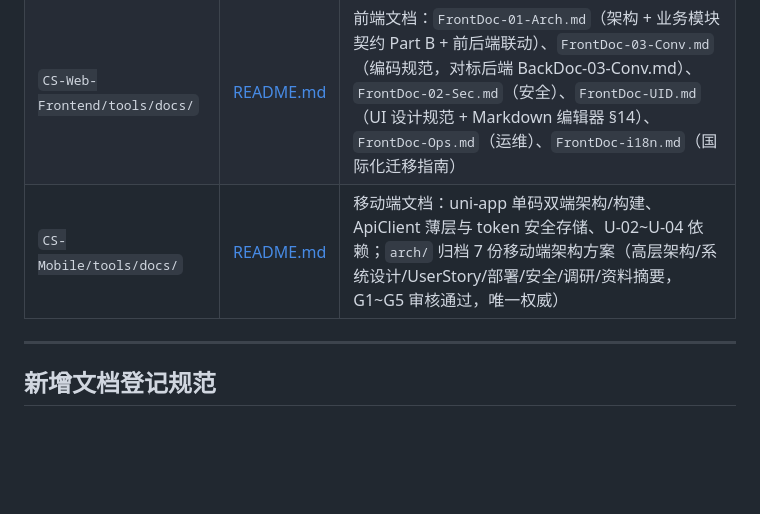
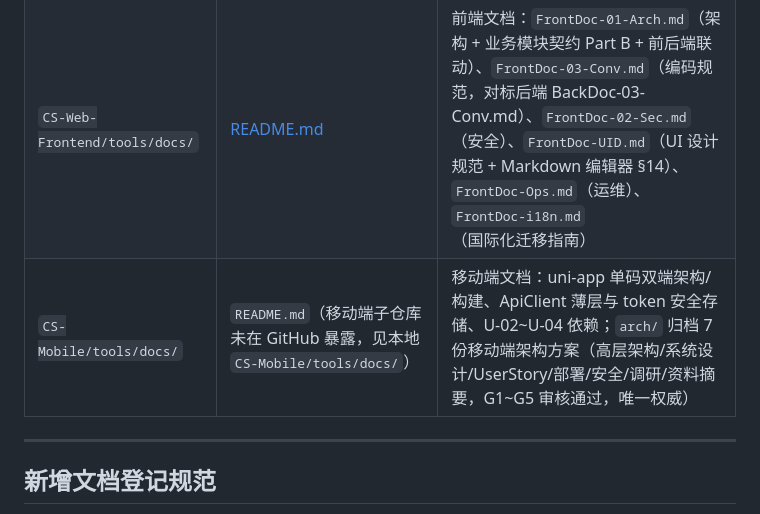
Before and after one commit to 3yearsZhuang/CS-Web-Project, a Markdown page: docs/README.md, the part around the change. Drawn GitHub-style; blank space fills up the shorter version.

```diff
--- a/docs/README.md
+++ b/docs/README.md
@@ -26,7 +26,7 @@
 |---|---|---|
 | `CS-Web-Backend/tools/docs/` | [README.md](../CS-Web-Backend/tools/docs/README.md) | 后端 FastAPI 文档索引：`BackDoc-01-Arch.md`（架构 + 业务模块契约 Part B）、`BackDoc-02-Sec.md`（安全）、`BackDoc-03-Conv.md`（工程约定）、`BackDoc-Infra.md`（基础设施） |
 | `CS-Web-Frontend/tools/docs/` | [README.md](../CS-Web-Frontend/tools/docs/README.md) | 前端文档：`FrontDoc-01-Arch.md`（架构 + 业务模块契约 Part B + 前后端联动）、`FrontDoc-03-Conv.md`（编码规范，对标后端 BackDoc-03-Conv.md）、`FrontDoc-02-Sec.md`（安全）、`FrontDoc-UID.md`（UI 设计规范 + Markdown 编辑器 §14）、`FrontDoc-Ops.md`（运维）、`FrontDoc-i18n.md`（国际化迁移指南） |
-| `CS-Mobile/tools/docs/` | [README.md](../CS-Mobile/tools/docs/README.md) | 移动端文档：uni-app 单码双端架构/构建、ApiClient 薄层与 token 安全存储、U-02~U-04 依赖；`arch/` 归档 7 份移动端架构方案（高层架构/系统设计/UserStory/部署/安全/调研/资料摘要，G1~G5 审核通过，唯一权威） |
+| `CS-Mobile/tools/docs/` | `README.md`（移动端子仓库未在 GitHub 暴露，见本地 `CS-Mobile/tools/docs/`） | 移动端文档：uni-app 单码双端架构/构建、ApiClient 薄层与 token 安全存储、U-02~U-04 依赖；`arch/` 归档 7 份移动端架构方案（高层架构/系统设计/UserStory/部署/安全/调研/资料摘要，G1~G5 审核通过，唯一权威） |
 
 ---
 
```
Also changed, not shown: docs/RootDoc-DocHealth.md (+2 -2 lines).
